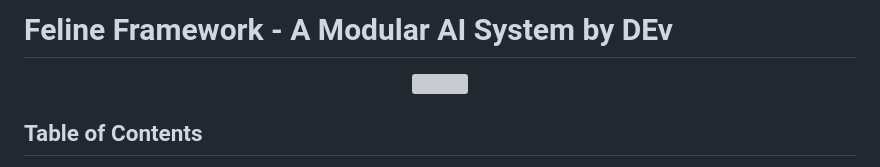
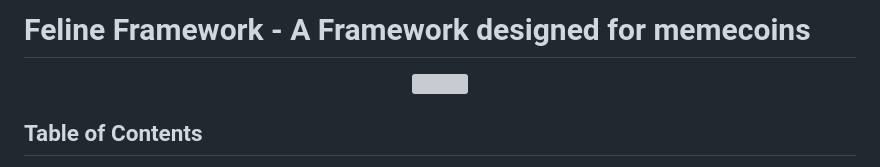
Before and after one commit to Luckydev19z/Hydra, a Markdown page: README.md, the part around the change. Drawn GitHub-style; grey boxes are pictures that could not be loaded.

```diff
--- a/README.md
+++ b/README.md
@@ -1,4 +1,4 @@
-# Feline Framework - A Modular AI System by DEv
+# Feline Framework - A Framework designed for memecoins
 
 <div align="center">
   <img src="https://your-image-link-here.com/feline-framework.png" width="100%" />
```
